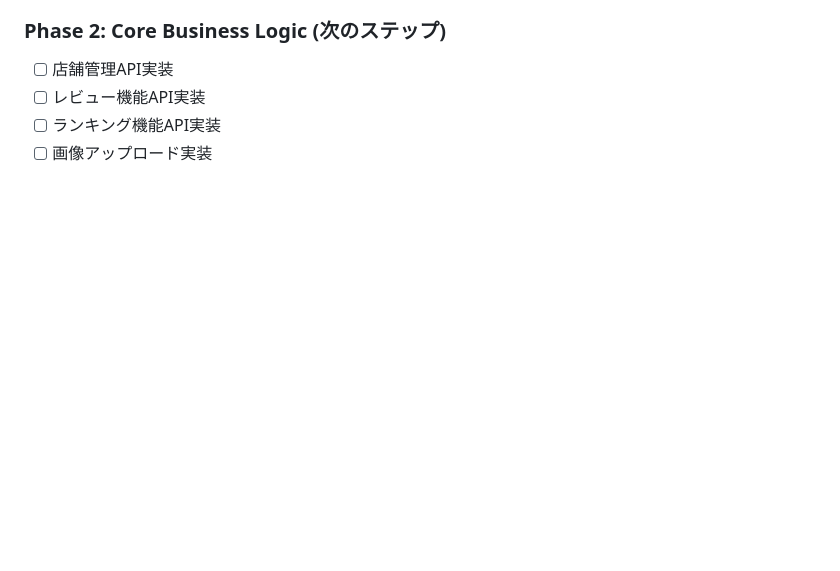
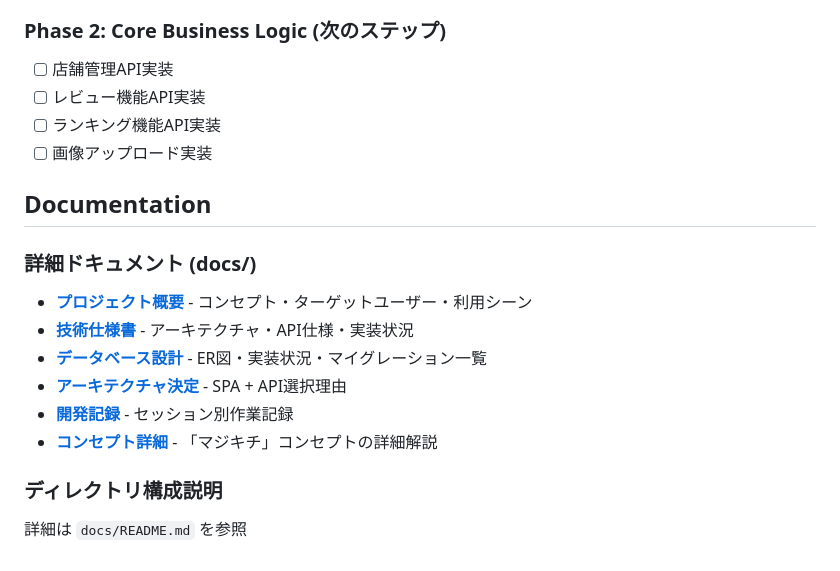
Before and after one commit to takemitsu/maji-kichi-meshi, a Markdown page: CLAUDE.md, the part around the change. Rendered like a GitHub page; blank space fills up the shorter version.

Commit message:
CLAUDE.mdにdocsディレクトリへの参照を追加
- Documentationセクション新設
- 主要ドキュメントへのリンクを追加
  - プロジェクト概要 (concept.md)
  - 技術仕様書 (technical-specs.md)
  - データベース設計 (database-er-diagram.md)
  - アーキテクチャ決定 (architecture-decision.md)
  - 開発記録 (session-log.md)
  - コンセプト詳細 (concept-memo.md)
- docs/README.mdへの参照追加

これで Claude Code が docs ディレクトリ内の
全ドキュメントに適切にアクセス可能

🤖 Generated with [Claude Code](https://claude.ai/code)

Co-Authored-By: Claude <noreply@anthropic.com>

```diff
--- a/CLAUDE.md
+++ b/CLAUDE.md
@@ -197,3 +197,16 @@ maji-kichi-meshi/
 - [ ] レビュー機能API実装
 - [ ] ランキング機能API実装
 - [ ] 画像アップロード実装
+
+## Documentation
+
+### 詳細ドキュメント (docs/)
+- **[プロジェクト概要](docs/concept.md)** - コンセプト・ターゲットユーザー・利用シーン
+- **[技術仕様書](docs/technical-specs.md)** - アーキテクチャ・API仕様・実装状況
+- **[データベース設計](docs/database-er-diagram.md)** - ER図・実装状況・マイグレーション一覧
+- **[アーキテクチャ決定](docs/architecture-decision.md)** - SPA + API選択理由
+- **[開発記録](docs/session-log.md)** - セッション別作業記録
+- **[コンセプト詳細](docs/concept-memo.md)** - 「マジキチ」コンセプトの詳細解説
+
+### ディレクトリ構成説明
+詳細は `docs/README.md` を参照
```
